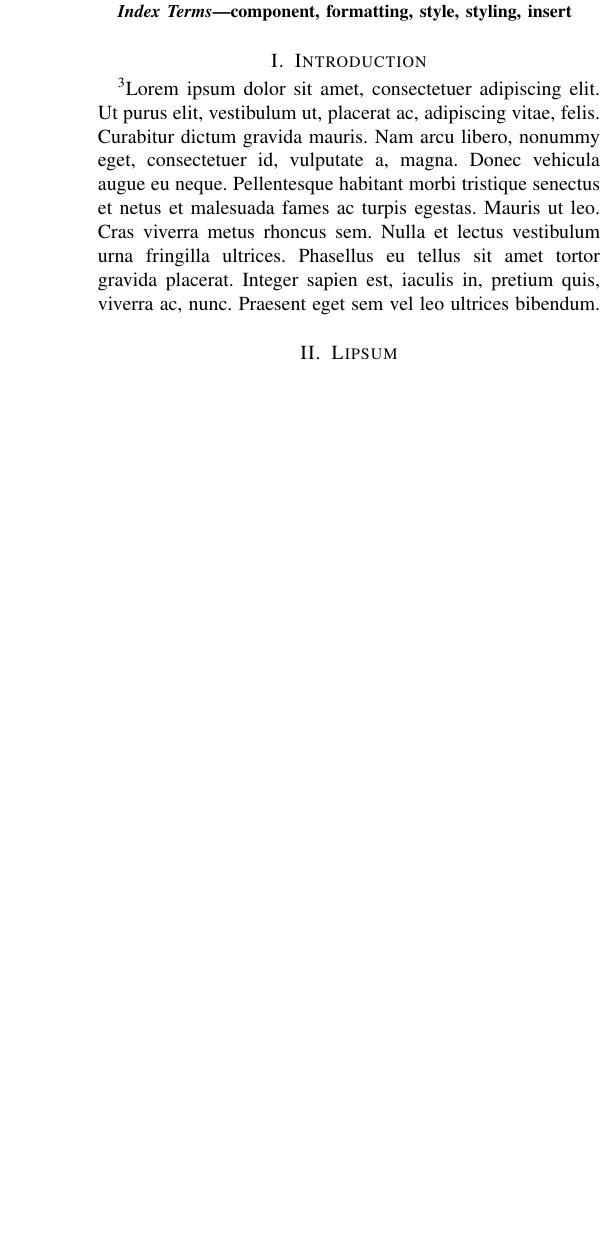
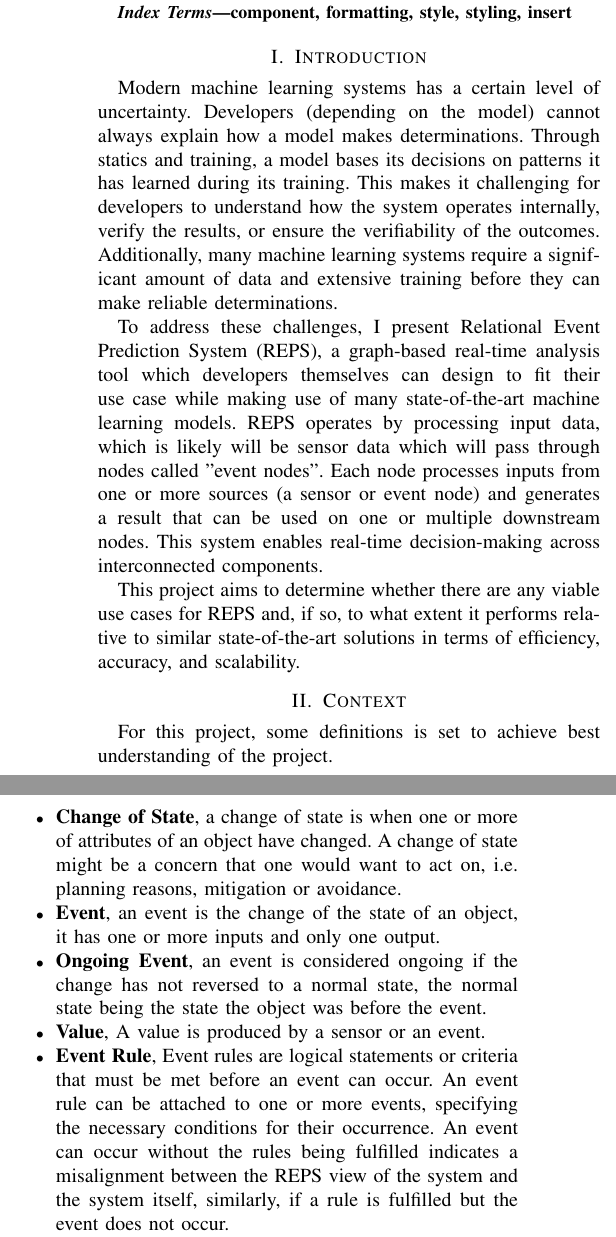
Before and after one commit to SSpedsbjerg/Master-Thesis, a LaTeX paper (Writing/MainProject/document.tex, which reads Writing/MainProject/acronyms.tex): part of one column of page 1 of 2 before the commit and two parts of the columns of page 1 of 2 after it, the two joined at a grey line, cut so that both start at the same text, the shorter picture padded with empty space. Compiled offline with pdfLaTeX.

Commit message:
general update

```diff
--- /dev/null
+++ b/Writing/MainProject/acronyms.tex
@@ -0,0 +1 @@
+\newacronym{reps}{REPS}{Relational Event Prediction System}
--- a/Writing/MainProject/document.tex
+++ b/Writing/MainProject/document.tex
@@ -20,7 +20,8 @@
 	}
 	\setbox\two=\vsplit\one to #1\baselineskip
 	\unvbox\two}
-
+	\usepackage[acronym]{glossaries}
+	\input{acronyms}
 \begin{document}
 
 	\title{Root-Causing and Event Identification Through Sensor Data}
@@ -43,8 +44,22 @@
 	\end{IEEEkeywords}
 
 	\section{Introduction}
-		\loremlines{10}
+		Modern machine learning systems has a certain level of uncertainty. Developers (depending on the model) cannot always explain how a model makes determinations.  Through statics and training, a model bases its decisions on patterns it has learned during its training. This makes it challenging for developers to understand how the system operates internally, verify the results, or ensure the verifiability of the outcomes. Additionally, many machine learning systems require a significant amount of data and extensive training before they can make reliable determinations.
 
+		To address these challenges, I present \gls{reps}, a graph-based real-time analysis tool which developers themselves can design to fit their use case while making use of many state-of-the-art machine learning models. \gls{reps} operates by processing input data, which is likely will be sensor data which will pass through nodes called "event nodes". Each node processes inputs from one or more sources (a sensor or event node) and generates a result that can be used on one or multiple downstream nodes. This system enables	real-time decision-making across interconnected components.
+
+		This project aims to determine whether there are any viable use cases for \gls{reps} and, if so, to what extent it performs relative to similar state-of-the-art solutions in terms of efficiency, accuracy, and scalability.
+
+	\section{Context}
+		For this project, some definitions is set to achieve best understanding of the project.
+		\begin{itemize}
+			\item \textbf{Change of State}, a change of state is when one or more of attributes of an object have changed. A change of state might be a concern that one would want to act on, i.e. planning reasons, mitigation or avoidance.
+			\item \textbf{Event}, an event is the change of the state of an object, it has one or more inputs and  only one output.
+			\item \textbf{Ongoing Event}, an event is considered ongoing if the change has not reversed to a normal state, the normal state being the state the object was before the event.
+			\item \textbf{Value}, A value is produced by a sensor or an event.
+			\item \textbf{Event Rule}, Event rules are logical statements or criteria that must be met before an event can occur. An event rule can be attached to one or more events, specifying the necessary conditions for their occurrence. An event can occur without the rules being fulfilled indicates a misalignment between the \gls{reps} view of the system and the system itself, similarly, if a rule is fulfilled but the event does not occur.
+			\item \textbf{Trigger} An event is triggered when the change of state occurs. When an event is triggered, it emits a boolean value.
+		\end{itemize}
 	\section{Lipsum}
 		\loremlines{50}
 
```
Also changed, not shown: README.md, Writing/Problemformulering/EventNodeModel.pdf (added), 2 other files.
